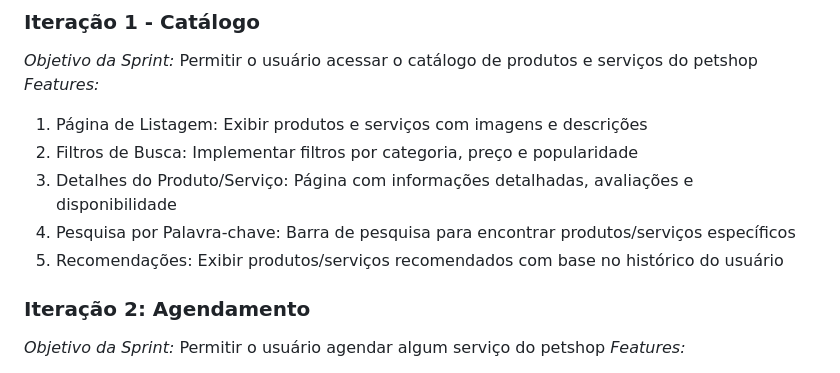
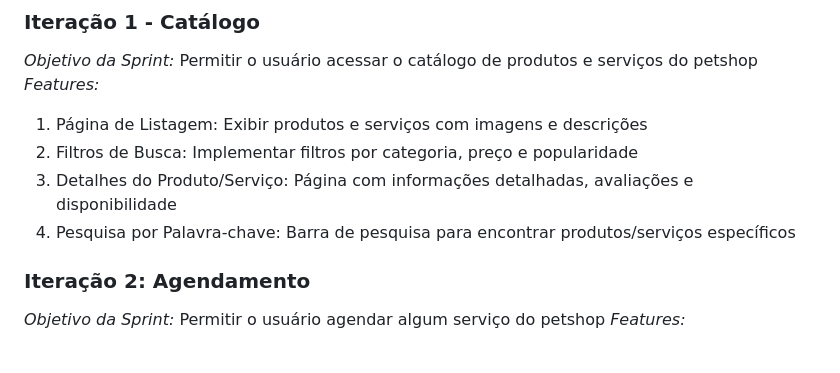
Before and after one commit to treinamento-devops-playground/mundo-pet, a Markdown page: README.md, the part around the change. Rendered like a GitHub page.

Commit message:
feat: backlog update

```diff
--- a/README.md
+++ b/README.md
@@ -56,7 +56,6 @@ O Mundo Pet consiste em uma plataforma online para petshops, com funcionalidades
 2. Filtros de Busca: Implementar filtros por categoria, preço e popularidade
 3. Detalhes do Produto/Serviço: Página com informações detalhadas, avaliações e disponibilidade
 4. Pesquisa por Palavra-chave: Barra de pesquisa para encontrar produtos/serviços específicos
-5. Recomendações: Exibir produtos/serviços recomendados com base no histórico do usuário
 
 ### Iteração 2: Agendamento
 
```
